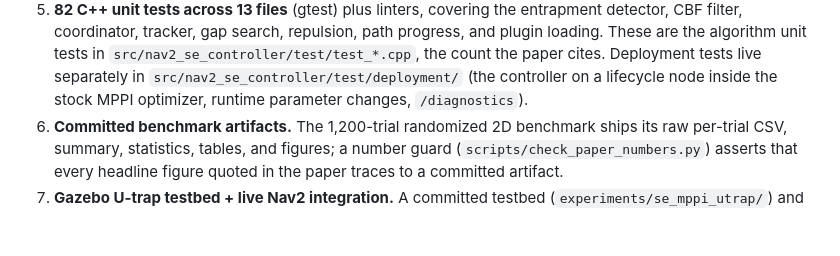
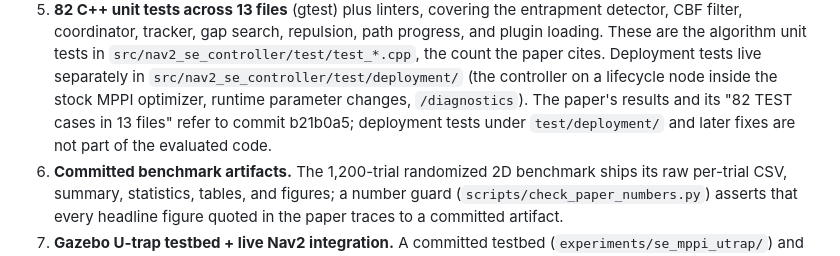
Before and after one commit to kjungmo/se-mppi-nav2, a Markdown page: README.md, the part around one of its changes. Drawn GitHub-style; blank space fills up the shorter version.

```diff
--- a/README.md
+++ b/README.md
@@ -104,6 +104,9 @@ coordinated gain.
    Deployment tests live separately in `src/nav2_se_controller/test/deployment/`
    (the controller on a lifecycle node inside the stock MPPI optimizer, runtime
    parameter changes, `/diagnostics`).
+   The paper's results and its "82 TEST cases in 13 files" refer to commit
+   b21b0a5; deployment tests under `test/deployment/` and later fixes are not part
+   of the evaluated code.
 6. **Committed benchmark artifacts.** The 1,200-trial randomized 2D benchmark
    ships its raw per-trial CSV, summary, statistics, tables, and figures; a
    number guard (`scripts/check_paper_numbers.py`) asserts that every headline
```
Also changed, not shown: other parts of README.md (+70 -7 lines), RUN.md (+2 -1 lines).
